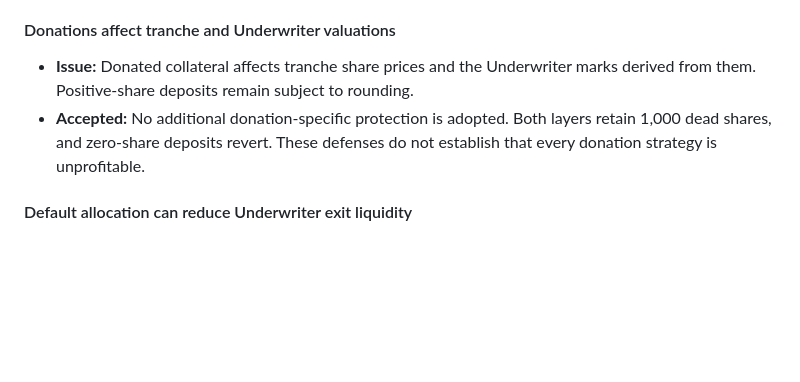
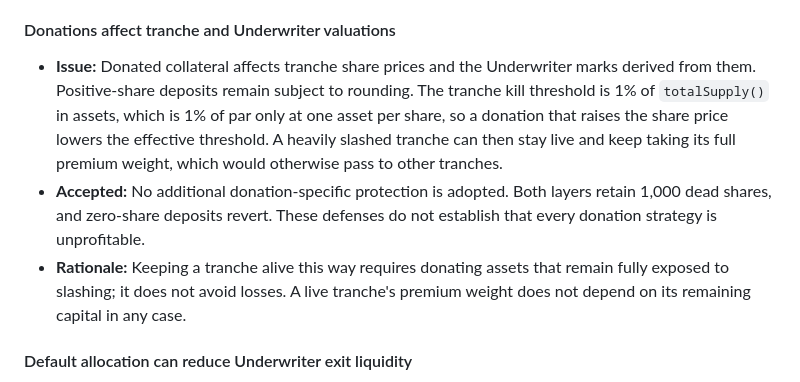
Before and after one commit to cap-labs-dev/cap-contracts, a Markdown page: KNOWN_ISSUES.md, the part around the change. Drawn GitHub-style; blank space fills up the shorter version.

Commit message:
Issue 37

```diff
--- a/KNOWN_ISSUES.md
+++ b/KNOWN_ISSUES.md
@@ -117,8 +117,9 @@ Based on commit `b0a6f64a18bdb6ab97066e0eb086ae6c545ea9d8`, reviewed on 23 Septe
 
 #### Donations affect tranche and Underwriter valuations
 
-- **Issue:** Donated collateral affects tranche share prices and the Underwriter marks derived from them. Positive-share deposits remain subject to rounding.
+- **Issue:** Donated collateral affects tranche share prices and the Underwriter marks derived from them. Positive-share deposits remain subject to rounding. The tranche kill threshold is 1% of `totalSupply()` in assets, which is 1% of par only at one asset per share, so a donation that raises the share price lowers the effective threshold. A heavily slashed tranche can then stay live and keep taking its full premium weight, which would otherwise pass to other tranches.
 - **Accepted:** No additional donation-specific protection is adopted. Both layers retain 1,000 dead shares, and zero-share deposits revert. These defenses do not establish that every donation strategy is unprofitable.
+- **Rationale:** Keeping a tranche alive this way requires donating assets that remain fully exposed to slashing; it does not avoid losses. A live tranche's premium weight does not depend on its remaining capital in any case.
 
 #### Default allocation can reduce Underwriter exit liquidity
 
```
